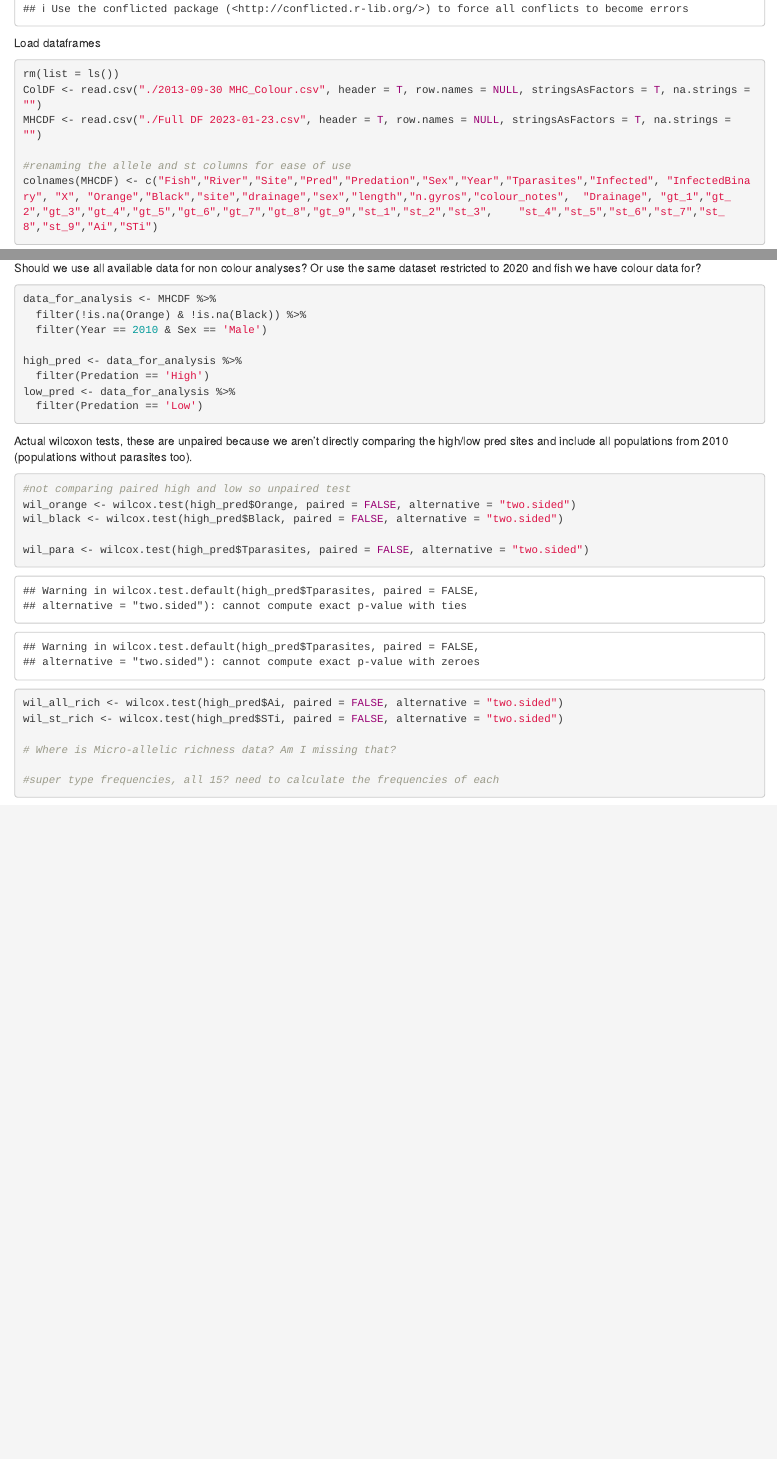
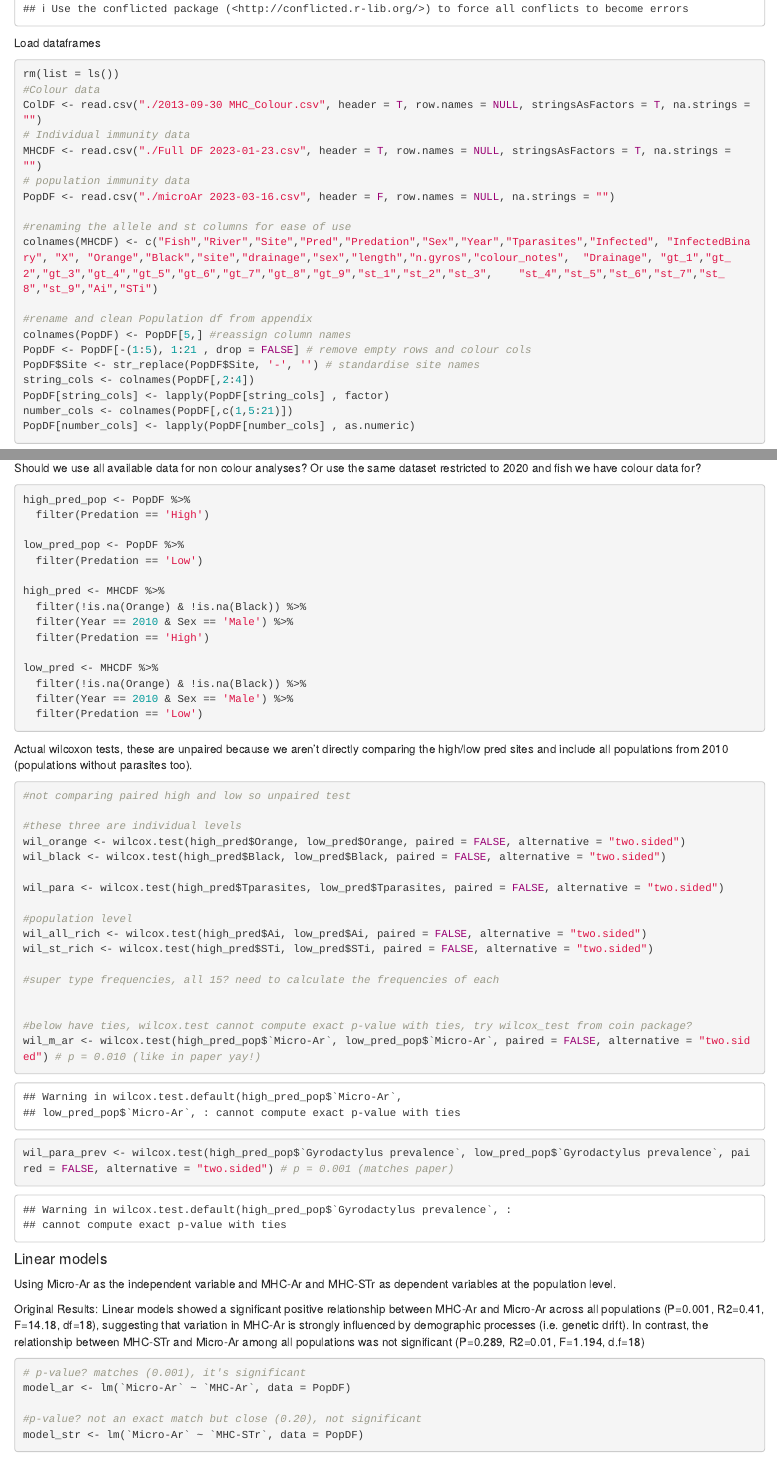
Before and after one commit to allegrapearce/MHC-colour, an R Markdown document (MHC analyses 2023-01-23.Rmd): the page in a window 1100 px wide, from 420 px down, and a second part further down, joined at a grey line. Rendered offline with R 4.5, knitr and Pandoc, with nearby package versions; some code elsewhere in the file could not run offline.

Commit message:
Adds Micro-Ar analysis recreation (wilcox and linear models)

````diff
--- a/MHC analyses 2023-01-23.Rmd
+++ b/MHC analyses 2023-01-23.Rmd
@@ -19,11 +20,24 @@ library(ade4)
 Load dataframes
 ```{r load DFs, echo = TRUE}
 rm(list = ls())
+#Colour data
 ColDF <- read.csv("./2013-09-30 MHC_Colour.csv", header = T, row.names = NULL, stringsAsFactors = T, na.strings = "")
+# Individual immunity data
 MHCDF <- read.csv("./Full DF 2023-01-23.csv", header = T, row.names = NULL, stringsAsFactors = T, na.strings = "")
+# population immunity data
+PopDF <- read.csv("./microAr 2023-03-16.csv", header = F, row.names = NULL, na.strings = "")
 
 #renaming the allele and st columns for ease of use
 colnames(MHCDF) <- c("Fish","River","Site","Pred","Predation","Sex","Year","Tparasites","Infected",	"InfectedBinary", "X", "Orange","Black","site","drainage","sex","length","n.gyros","colour_notes",	"Drainage",	"gt_1","gt_2","gt_3","gt_4","gt_5","gt_6","gt_7","gt_8","gt_9","st_1","st_2","st_3",	"st_4","st_5","st_6","st_7","st_8","st_9","Ai","STi")
+
+#rename and clean Population df from appendix
+colnames(PopDF) <- PopDF[5,] #reassign column names
+PopDF <- PopDF[-(1:5), 1:21 , drop = FALSE] # remove empty rows and colour cols
+PopDF$Site <- str_replace(PopDF$Site, '-', '') # standardise site names
+string_cols <- colnames(PopDF[,2:4])
+PopDF[string_cols] <- lapply(PopDF[string_cols] , factor)
+number_cols <- colnames(PopDF[,c(1,5:21)])
+PopDF[number_cols] <- lapply(PopDF[number_cols] , as.numeric)
 ```
 
 ### Analysis To Do:
@@ -120,13 +134,20 @@ By Predation (MHC-Ar, MHC-STr, Micro-Ar, MHC-ST frequencies; colour area, and Gy
 Should we use all available data for non colour analyses? Or use the same dataset restricted to 2020 and fish we have colour data for?
 
 ```{r wilcox prep}
-data_for_analysis <- MHCDF %>%
+high_pred_pop <- PopDF %>%
+  filter(Predation == 'High')
+
+low_pred_pop <- PopDF %>%
+  filter(Predation == 'Low')
+
+high_pred <- MHCDF %>%
   filter(!is.na(Orange) & !is.na(Black)) %>%
-  filter(Year == 2010 & Sex == 'Male')
+  filter(Year == 2010 & Sex == 'Male') %>%
+  filter(Predation == 'High')
 
-high_pred <- data_for_analysis %>%
-  filter(Predation == 'High')
-low_pred <- data_for_analysis %>%
+low_pred <- MHCDF %>%
+  filter(!is.na(Orange) & !is.na(Black)) %>%
+  filter(Year == 2010 & Sex == 'Male') %>%
   filter(Predation == 'Low')
 
 ```
@@ -136,16 +157,38 @@ Actual wilcoxon tests, these are unpaired because we aren't directly comparing t
 
 ```{r wilcox predation}
 #not comparing paired high and low so unpaired test
-wil_orange <- wilcox.test(high_pred$Orange, paired = FALSE, alternative = "two.sided")
-wil_black <- wilcox.test(high_pred$Black, paired = FALSE, alternative = "two.sided")
 
-wil_para <- wilcox.test(high_pred$Tparasites, paired = FALSE, alternative = "two.sided")
+#these three are individual levels
+wil_orange <- wilcox.test(high_pred$Orange, low_pred$Orange, paired = FALSE, alternative = "two.sided")
+wil_black <- wilcox.test(high_pred$Black, low_pred$Black, paired = FALSE, alternative = "two.sided")
 
-wil_all_rich <- wilcox.test(high_pred$Ai, paired = FALSE, alternative = "two.sided")
-wil_st_rich <- wilcox.test(high_pred$STi, paired = FALSE, alternative = "two.sided")
+wil_para <- wilcox.test(high_pred$Tparasites, low_pred$Tparasites, paired = FALSE, alternative = "two.sided")
 
-# Where is Micro-allelic richness data? Am I missing that?
+#population level
+wil_all_rich <- wilcox.test(high_pred$Ai, low_pred$Ai, paired = FALSE, alternative = "two.sided")
+wil_st_rich <- wilcox.test(high_pred$STi, low_pred$STi, paired = FALSE, alternative = "two.sided")
 
 #super type frequencies, all 15? need to calculate the frequencies of each
 
+
+#below have ties, wilcox.test cannot compute exact p-value with ties, try wilcox_test from coin package?
+wil_m_ar <- wilcox.test(high_pred_pop$`Micro-Ar`, low_pred_pop$`Micro-Ar`, paired = FALSE, alternative = "two.sided") # p = 0.010 (like in paper yay!)
+
+wil_para_prev <- wilcox.test(high_pred_pop$`Gyrodactylus prevalence`, low_pred_pop$`Gyrodactylus prevalence`, paired = FALSE, alternative = "two.sided") # p = 0.001 (matches paper)
 ```
+
+
+#### Linear models
+
+Using Micro-Ar as the independent variable and MHC-Ar and MHC-STr as dependent variables at the population level.
+
+Original Results:
+Linear models showed a significant positive relationship between MHC-Ar and Micro-Ar across all populations (P=0.001, R2=0.41, F=14.18, df=18), suggesting that variation in MHC-Ar is strongly influenced by demographic processes (i.e. genetic drift). In contrast, the relationship between MHC-STr and Micro-Ar among all populations was not significant (P=0.289, R2=0.01, F=1.194, d.f=18)
+
+```{r linear models}
+# p-value? matches (0.001), it's significant
+model_ar <- lm(`Micro-Ar` ~ `MHC-Ar`, data = PopDF)
+
+#p-value? not an exact match but close (0.20), not significant
+model_str <- lm(`Micro-Ar` ~ `MHC-STr`, data = PopDF)
+```
````
Also changed, not shown: MHC analyses 2023-01-23.Rmd (1 more changed lines).
